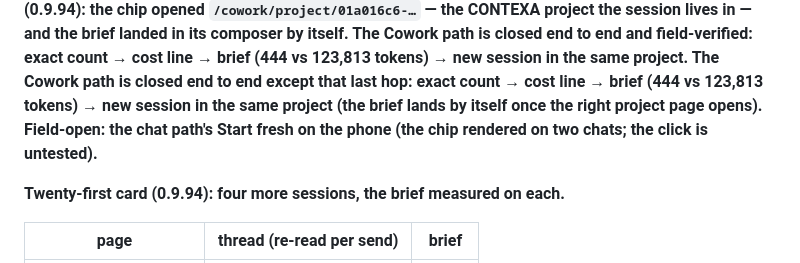
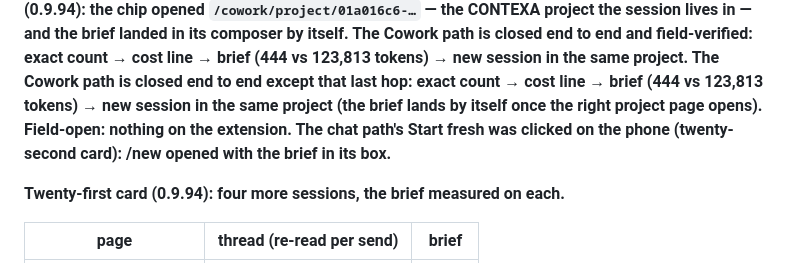
Before and after one commit to 33kain/contexa, a Markdown page: tokenbrake/HANDOFF.md, the part around the change. Drawn GitHub-style.

Commit message:
docs: the twenty-second card — the chat path's Start fresh, clicked on the phone
Co-Authored-By: Claude Fable 5.1 <noreply@anthropic.com>
Claude-Session: https://claude.ai/code/session_01UPFWZoNMo2AAyriLGcGcSh

```diff
--- a/tokenbrake/HANDOFF.md
+++ b/tokenbrake/HANDOFF.md
@@ -302,8 +302,8 @@ drops every lookup of 0.9.89–0.9.93. **Twentieth card (0.9.94): the chip opene
 project the session lives in — and the brief landed in its composer by itself. The Cowork path is closed end to end and
 field-verified: exact count → cost line → brief (444 vs 123,813 tokens) → new session in the same project.** The Cowork
 path is closed end to end except that last hop: exact count → cost line → brief (444 vs 123,813 tokens)
-→ new session in the same project (the brief lands by itself once the right project page opens). Field-open: the chat
-path's Start fresh on the phone (the chip rendered on two chats; the click is untested).**
+→ new session in the same project (the brief lands by itself once the right project page opens). Field-open: nothing on
+the extension. The chat path's Start fresh was clicked on the phone (twenty-second card): /new opened with the brief in its box.**
 
 **Twenty-first card (0.9.94): four more sessions, the brief measured on each.**
 
```
